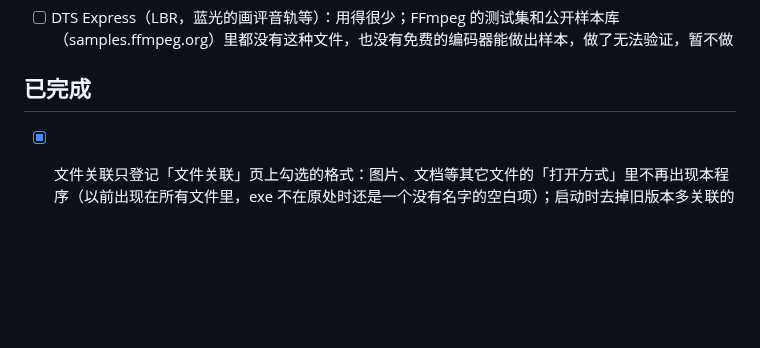
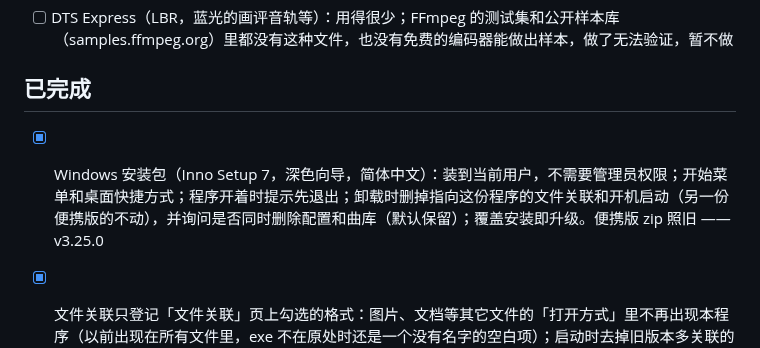
Before and after one commit to Lianzy-Baimiao/AirPlay3, a Markdown page: docs/TODO.md, the part around one of its changes. Rendered like a GitHub page; blank space fills up the shorter version.

```diff
--- a/docs/TODO.md
+++ b/docs/TODO.md
@@ -9,6 +9,7 @@
 - [ ] DTS Express（LBR，蓝光的画评音轨等）：用得很少；FFmpeg 的测试集和公开样本库（samples.ffmpeg.org）里都没有这种文件，也没有免费的编码器能做出样本，做了无法验证，暂不做
 
 ## 已完成
+- [x] Windows 安装包（Inno Setup 7，深色向导，简体中文）：装到当前用户，不需要管理员权限；开始菜单和桌面快捷方式；程序开着时提示先退出；卸载时删掉指向这份程序的文件关联和开机启动（另一份便携版的不动），并询问是否同时删除配置和曲库（默认保留）；覆盖安装即升级。便携版 zip 照旧 —— v3.25.0
 - [x] 文件关联只登记「文件关联」页上勾选的格式：图片、文档等其它文件的「打开方式」里不再出现本程序（以前出现在所有文件里，exe 不在原处时还是一个没有名字的空白项）；启动时去掉旧版本多关联的 .webm、.mka、.caf；exe 移动或改名后，关联自动指向新的位置 —— v3.24.1
 - [x] 数据默认存在 `%APPDATA%\AirPlay3`，exe 放在桌面等地方运行时旁边不再多出 `AIRPLAY_CONFIG`；exe 旁已有 `AIRPLAY_CONFIG` 时用它（发布的 zip 里带着，解压就是便携版）；「配置文件存放位置」换位置时数据（含日志）一起搬过去，离开程序旁的 `AIRPLAY_CONFIG` 时删掉它 —— v3.24.0
 - [x] 音乐列表与原版一致：左边一栏一直到底，底部的计数和搜索框在它右边（以前计数在左边一栏下面，左边的项多了会和它叠在一起）；名字长时左边一栏自动加宽（太长的末尾用「…」），项多时可以用滚轮滚动；搜索框照原版有几种样子：平时一圈细边，鼠标移上去亮起，点进去后提示变暗、光标闪烁，有字时右边换成清除按钮；搜索框里可以 Ctrl+V 粘贴 —— v3.23.1
```
Also changed, not shown: other parts of docs/TODO.md (+1 -1 lines), README.md (+9 -3 lines), docs/PRD.md (+1 -1 lines), installer/WizardImage.png (added), installer/WizardSmallImage.png (added), 7 other files.
